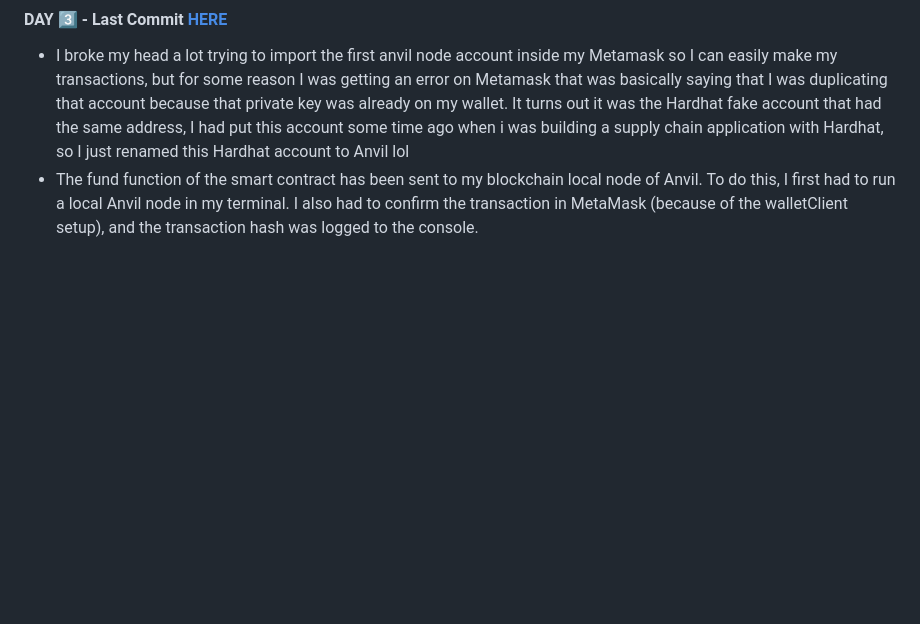
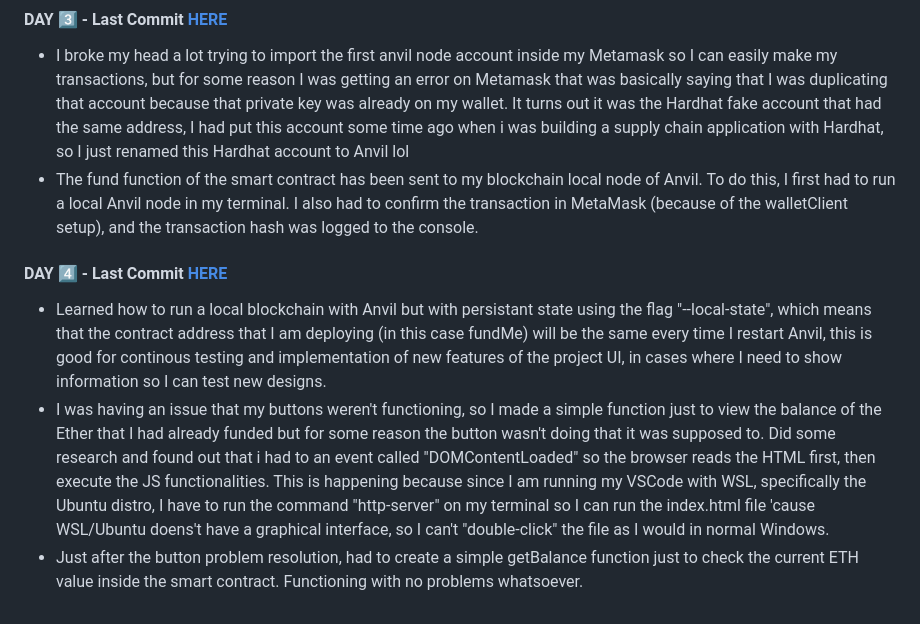
Before and after one commit to murilloramos/full-stack-web3-cyfrin, a Markdown page: README.md, the part around the change. GitHub-like rendering; blank space fills up the shorter version.

Commit message:
Day 4 - Report

```diff
--- a/README.md
+++ b/README.md
@@ -31,3 +31,7 @@ As the time goes by, I will keep updating this everyday NONSTOP!
 #### DAY 3️⃣ - Last Commit [HERE](https://github.com/murilloramos/full-stack-web3-cyfrin/commit/1e9441caef742ddbdd5525affa4a471a53aecf4b)
 - I broke my head a lot trying to import the first anvil node account inside my Metamask so I can easily make my transactions, but for some reason I was getting an error on Metamask that was basically saying that I was duplicating that account because that private key was already on my wallet. It turns out it was the Hardhat fake account that had the same address, I had put this account some time ago when i was building a supply chain application with Hardhat, so I just renamed this Hardhat account to Anvil lol
 - The fund function of the smart contract has been sent to my blockchain local node of Anvil. To do this, I first had to run a local Anvil node in my terminal. I also had to confirm the transaction in MetaMask (because of the walletClient setup), and the transaction hash was logged to the console.
+#### DAY 4️⃣ - Last Commit [HERE](https://github.com/murilloramos/full-stack-web3-cyfrin/commit/5d1d7d20cb8ce0dccaa213353018d78fb22f8ba1)
+- Learned how to run a local blockchain  with Anvil but with persistant state using the flag "--local-state", which means that the contract address that I am deploying (in this case fundMe) will be the same every time I restart Anvil, this is good for continous testing and implementation of new features of the project UI, in cases where I need to show information so I can test new designs.
+- I was having an issue that my buttons weren't functioning, so I made a simple function just to view the balance of the Ether that I had already funded but for some reason the button wasn't doing that it was supposed to. Did some research and found out that i had to an event called "DOMContentLoaded" so the browser reads the HTML first, then execute the JS functionalities. This is happening because since I am running my VSCode with WSL, specifically the Ubuntu distro, I have to run the command "http-server" on my terminal so I can run the index.html file 'cause WSL/Ubuntu doens't have a graphical interface, so I can't "double-click" the file as I would in normal Windows.
+- Just after the button problem resolution, had to create a simple getBalance function just to check the current ETH value inside the smart contract. Functioning with no problems whatsoever.
```
